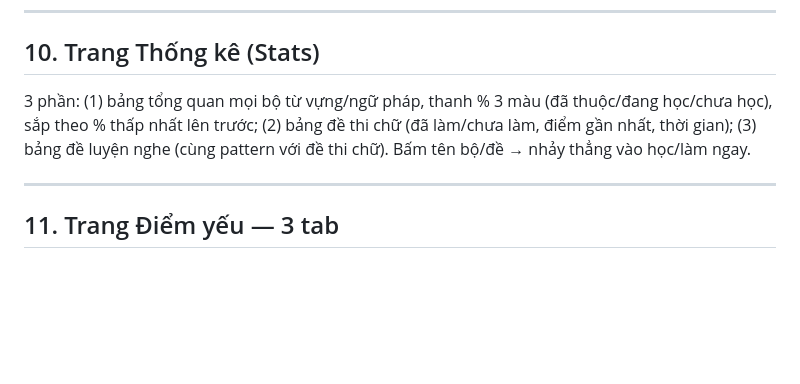
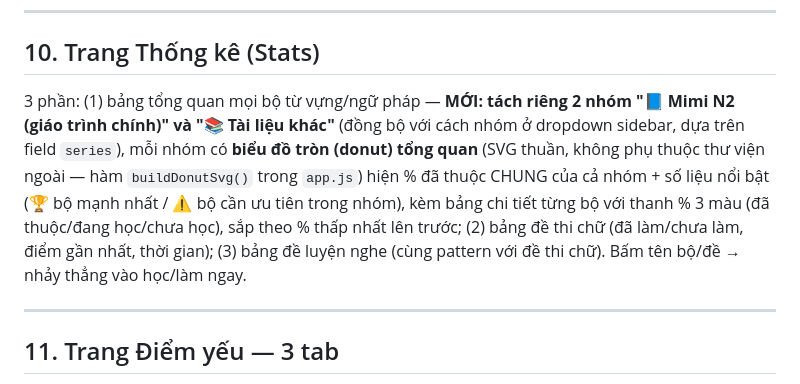
Before and after one commit to itsductai/itsductai-nihongo, a Markdown page: README.md, the part around the change. Rendered like a GitHub page; blank space fills up the shorter version.

```diff
--- a/README.md
+++ b/README.md
@@ -267,7 +267,7 @@ Lưu vào `localStorage` (`n2vocab_editpatches`), áp đè lên dữ liệu gố
 
 ## 10. Trang Thống kê (Stats)
 
-3 phần: (1) bảng tổng quan mọi bộ từ vựng/ngữ pháp, thanh % 3 màu (đã thuộc/đang học/chưa học), sắp theo % thấp nhất lên trước; (2) bảng đề thi chữ (đã làm/chưa làm, điểm gần nhất, thời gian); (3) bảng đề luyện nghe (cùng pattern với đề thi chữ). Bấm tên bộ/đề → nhảy thẳng vào học/làm ngay.
+3 phần: (1) bảng tổng quan mọi bộ từ vựng/ngữ pháp — **MỚI: tách riêng 2 nhóm "📘 Mimi N2 (giáo trình chính)" và "📚 Tài liệu khác"** (đồng bộ với cách nhóm ở dropdown sidebar, dựa trên field `series`), mỗi nhóm có **biểu đồ tròn (donut) tổng quan** (SVG thuần, không phụ thuộc thư viện ngoài — hàm `buildDonutSvg()` trong `app.js`) hiện % đã thuộc CHUNG của cả nhóm + số liệu nổi bật (🏆 bộ mạnh nhất / ⚠ bộ cần ưu tiên trong nhóm), kèm bảng chi tiết từng bộ với thanh % 3 màu (đã thuộc/đang học/chưa học), sắp theo % thấp nhất lên trước; (2) bảng đề thi chữ (đã làm/chưa làm, điểm gần nhất, thời gian); (3) bảng đề luyện nghe (cùng pattern với đề thi chữ). Bấm tên bộ/đề → nhảy thẳng vào học/làm ngay.
 
 ---
 
```
